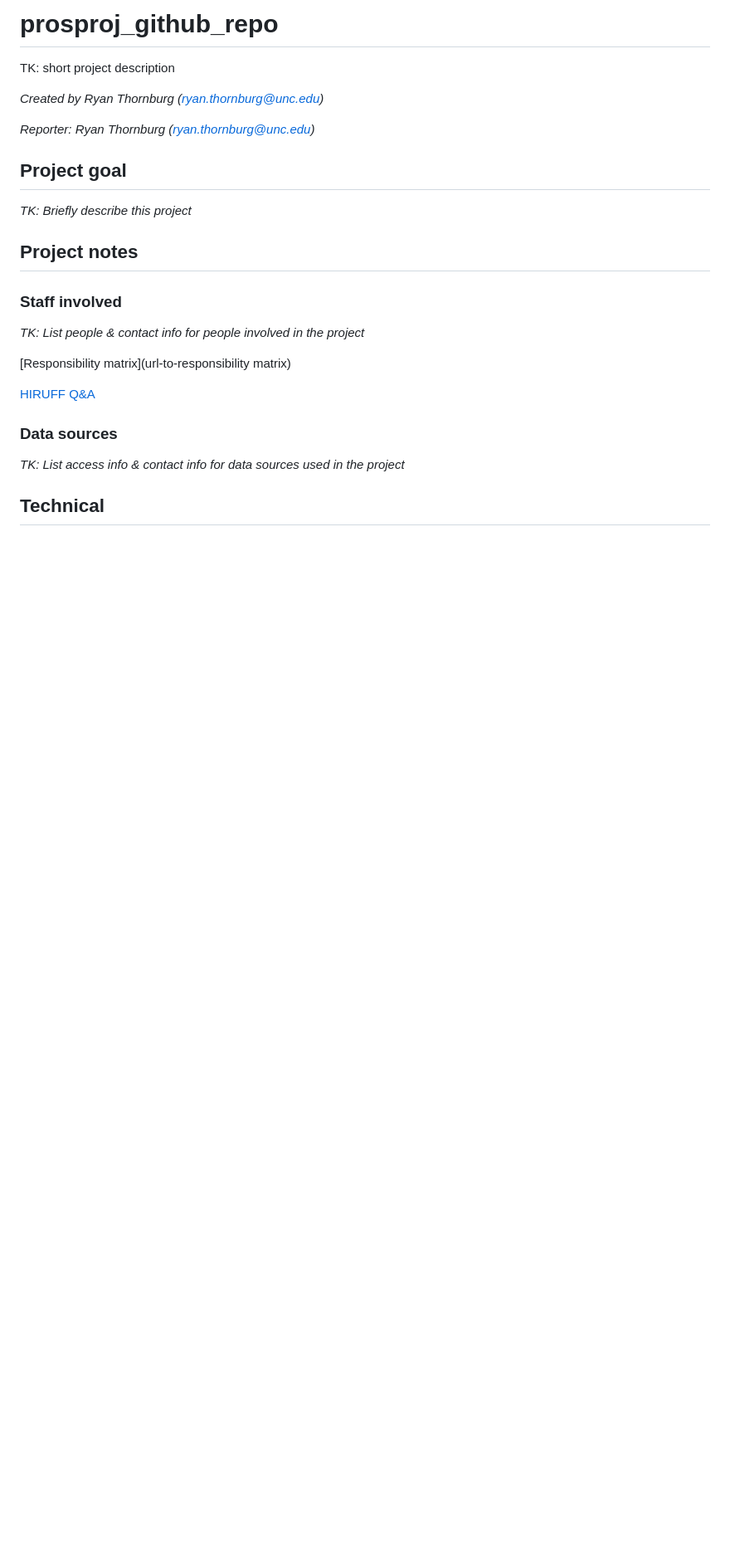
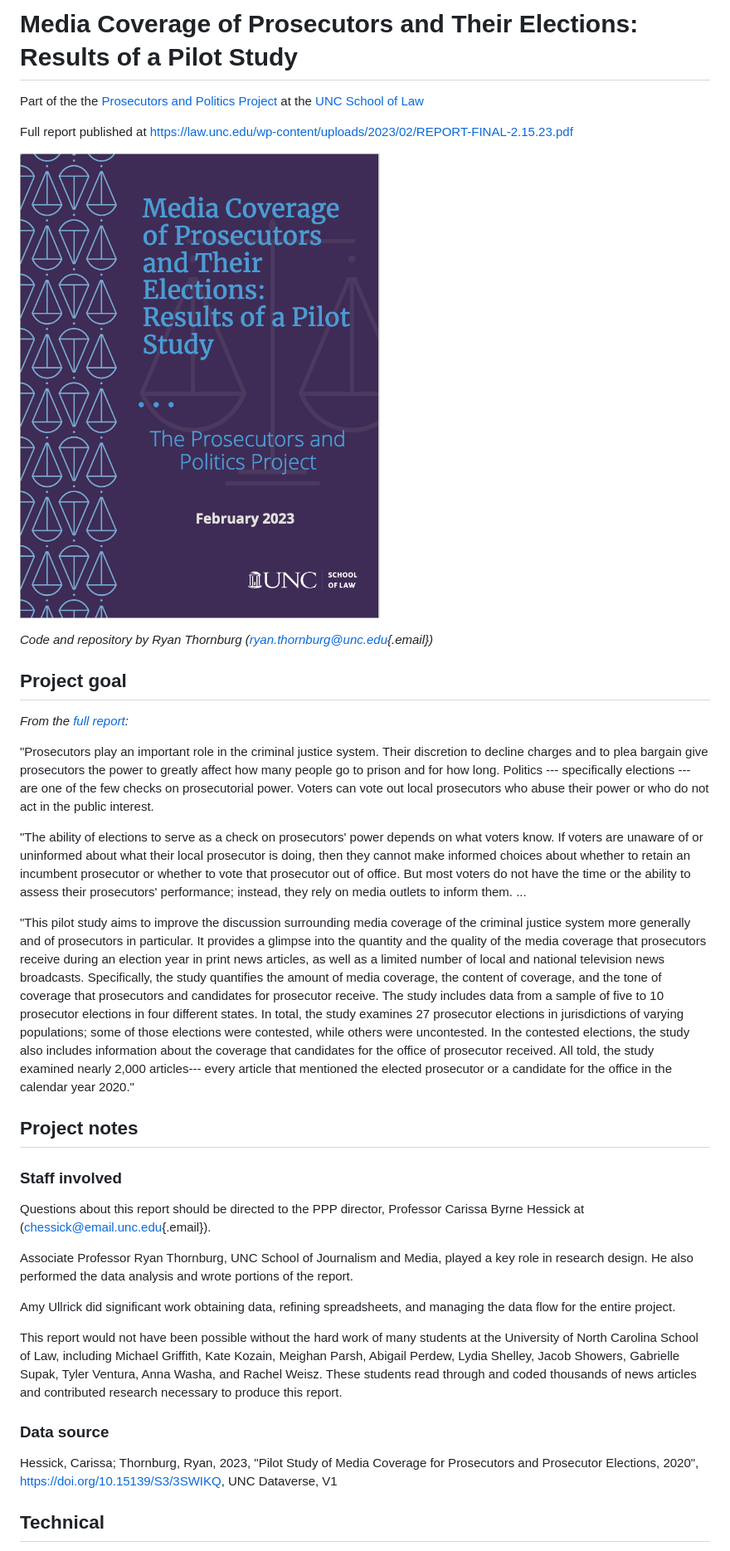
Before and after one commit to rtburg/prosecutors_and_politics_media_pilot, a Markdown page: README.md, the part around one of its changes. Shown at 83% size. Drawn GitHub-style; pictures changed too: publish/report_cover.png (added); blank space fills up the shorter version.

Commit message:
Adding etl files and project notes to readme.md

```diff
--- a/README.md
+++ b/README.md
@@ -1,28 +1,38 @@
-# prosproj_github_repo
+# Media Coverage of Prosecutors and Their Elections: Results of a Pilot Study
 
-TK: short project description
+Part of the the [Prosecutors and Politics Project](https://law.unc.edu/academics/centers-and-programs/prosecutors-and-politics-project/) at the [UNC School of Law](https://law.unc.edu/)
 
-*Created by Ryan Thornburg (<ryan.thornburg@unc.edu>)*
+Full report published at <https://law.unc.edu/wp-content/uploads/2023/02/REPORT-FINAL-2.15.23.pdf>
 
-*Reporter: Ryan Thornburg (<ryan.thornburg@unc.edu>)*
+[![](publish/report_cover.png)](https://law.unc.edu/wp-content/uploads/2023/02/REPORT-FINAL-2.15.23.pdf)
+
+*Code and repository by Ryan Thornburg ([ryan.thornburg\@unc.edu](mailto:ryan.thornburg@unc.edu){.email})*
 
 ## Project goal
 
-*TK: Briefly describe this project*
+*From the [full report](https://law.unc.edu/wp-content/uploads/2023/02/REPORT-FINAL-2.15.23.pdf):*
+
+"Prosecutors play an important role in the criminal justice system. Their discretion to decline charges and to plea bargain give prosecutors the power to greatly affect how many people go to prison and for how long. Politics --- specifically elections --- are one of the few checks on prosecutorial power. Voters can vote out local prosecutors who abuse their power or who do not act in the public interest.
+
+"The ability of elections to serve as a check on prosecutors' power depends on what voters know. If voters are unaware of or uninformed about what their local prosecutor is doing, then they cannot make informed choices about whether to retain an incumbent prosecutor or whether to vote that prosecutor out of office. But most voters do not have the time or the ability to assess their prosecutors' performance; instead, they rely on media outlets to inform them. ...
+
+"This pilot study aims to improve the discussion surrounding media coverage of the criminal justice system more generally and of prosecutors in particular. It provides a glimpse into the quantity and the quality of the media coverage that prosecutors receive during an election year in print news articles, as well as a limited number of local and national television news broadcasts. Specifically, the study quantifies the amount of media coverage, the content of coverage, and the tone of coverage that prosecutors and candidates for prosecutor receive. The study includes data from a sample of five to 10 prosecutor elections in four different states. In total, the study examines 27 prosecutor elections in jurisdictions of varying populations; some of those elections were contested, while others were uncontested. In the contested elections, the study also includes information about the coverage that candidates for the office of prosecutor received. All told, the study examined nearly 2,000 articles--- every article that mentioned the elected prosecutor or a candidate for the office in the calendar year 2020."
 
 ## Project notes
 
 ### Staff involved
 
-*TK: List people & contact info for people involved in the project*
+Questions about this report should be directed to the PPP director, Professor Carissa Byrne Hessick at ([chessick\@email.unc.edu](mailto:chessick@email.unc.edu){.email}).
 
-[Responsibility matrix](url-to-responsibility matrix)
+Associate Professor Ryan Thornburg, UNC School of Journalism and Media, played a key role in research design. He also performed the data analysis and wrote portions of the report.
 
-[HIRUFF Q&A](url-to-hiruff)
+Amy Ullrick did significant work obtaining data, refining spreadsheets, and managing the data flow for the entire project.
 
-### Data sources
+This report would not have been possible without the hard work of many students at the University of North Carolina School of Law, including Michael Griffith, Kate Kozain, Meighan Parsh, Abigail Perdew, Lydia Shelley, Jacob Showers, Gabrielle Supak, Tyler Ventura, Anna Washa, and Rachel Weisz. These students read through and coded thousands of news articles and contributed research necessary to produce this report.
 
-*TK: List access info & contact info for data sources used in the project*
+### Data source
+
+Hessick, Carissa; Thornburg, Ryan, 2023, "Pilot Study of Media Coverage for Prosecutors and Prosecutor Elections, 2020", <https://doi.org/10.15139/S3/3SWIKQ>, UNC Dataverse, V1
 
 ## Technical
 
```
Also changed, not shown: other parts of README.md (+6 -8 lines), images/Screen Shot 2023-02-17 at 1.23.20 PM.png (added), 3 other files.
